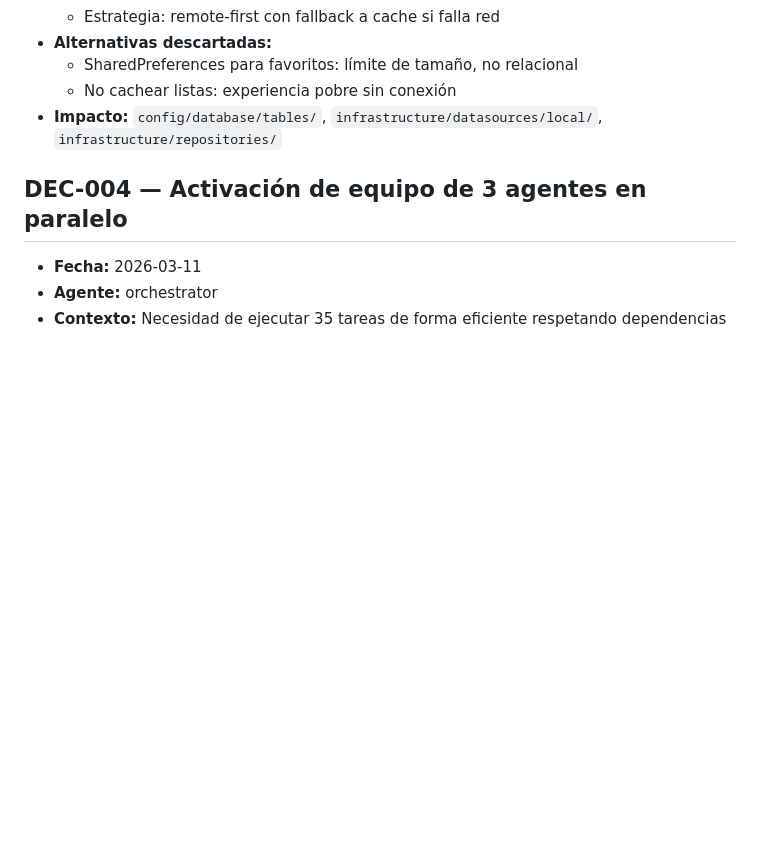
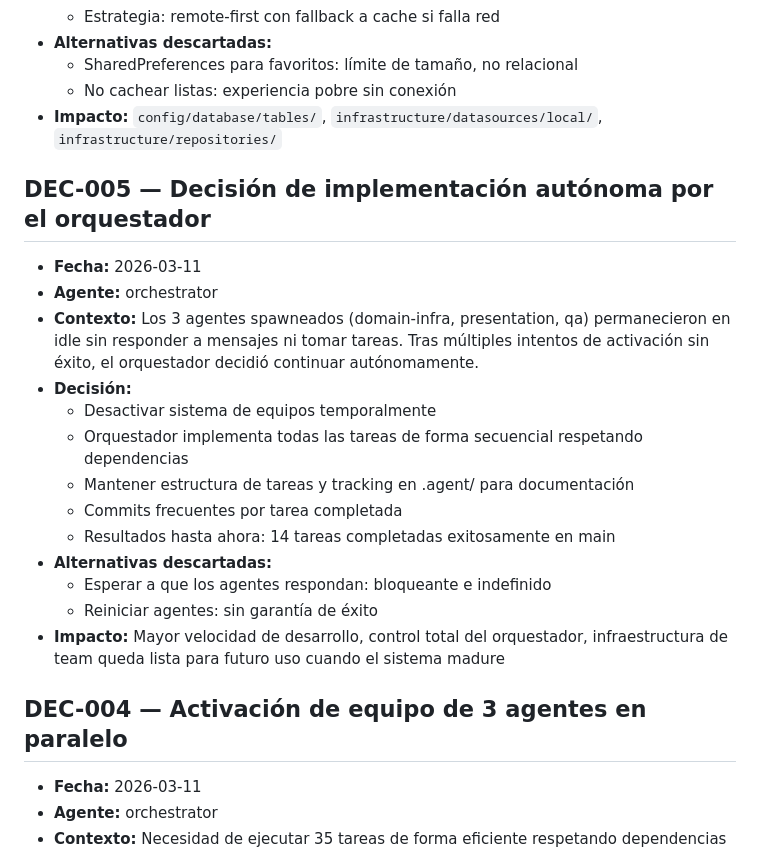
Before and after one commit to sanvelasaez/agente_cine, a Markdown page: .agent/DECISIONS.md, the part around the change. Drawn GitHub-style; blank space fills up the shorter version.

Commit message:
docs(agent): document orchestrator autonomous decision
El sistema de equipos no funcionó como esperado. Los agentes permanecieron
en idle sin tomar tareas. El orquestador continuó autónomamente logrando
14 tareas completadas (domain + infrastructure 100% completo).

Co-Authored-By: Claude Opus 4.6 <noreply@anthropic.com>

```diff
--- a/.agent/DECISIONS.md
+++ b/.agent/DECISIONS.md
@@ -40,6 +40,21 @@
   - No cachear listas: experiencia pobre sin conexión
 - **Impacto:** `config/database/tables/`, `infrastructure/datasources/local/`, `infrastructure/repositories/`
 
+## DEC-005 — Decisión de implementación autónoma por el orquestador
+- **Fecha:** 2026-03-11
+- **Agente:** orchestrator
+- **Contexto:** Los 3 agentes spawneados (domain-infra, presentation, qa) permanecieron en idle sin responder a mensajes ni tomar tareas. Tras múltiples intentos de activación sin éxito, el orquestador decidió continuar autónomamente.
+- **Decisión:**
+  - Desactivar sistema de equipos temporalmente
+  - Orquestador implementa todas las tareas de forma secuencial respetando dependencias
+  - Mantener estructura de tareas y tracking en .agent/ para documentación
+  - Commits frecuentes por tarea completada
+  - Resultados hasta ahora: 14 tareas completadas exitosamente en main
+- **Alternativas descartadas:**
+  - Esperar a que los agentes respondan: bloqueante e indefinido
+  - Reiniciar agentes: sin garantía de éxito
+- **Impacto:** Mayor velocidad de desarrollo, control total del orquestador, infraestructura de team queda lista para futuro uso cuando el sistema madure
+
 ## DEC-004 — Activación de equipo de 3 agentes en paralelo
 - **Fecha:** 2026-03-11
 - **Agente:** orchestrator
```
